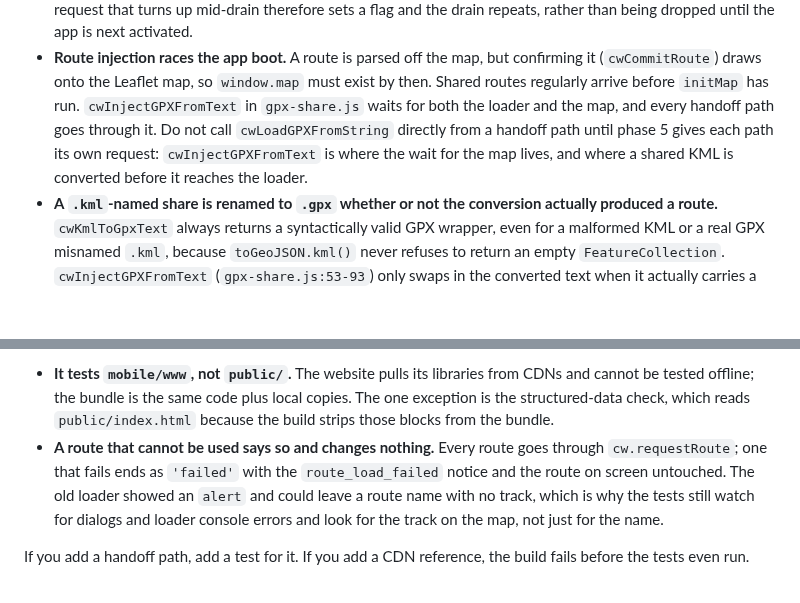
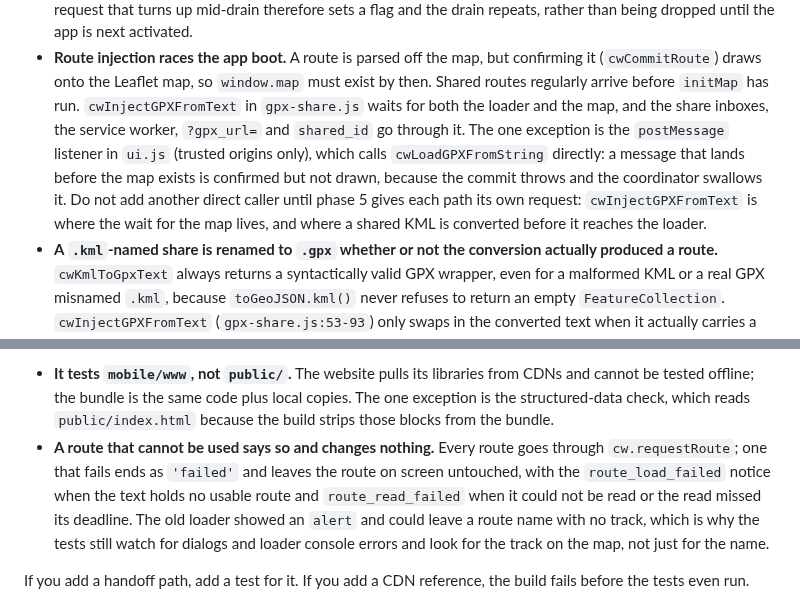
Before and after one commit to lockevod/MeteoRide, a Markdown page: AGENTS.md, 2 parts joined by grey strips. GitHub-like rendering; blank space fills up the shorter version.

Commit message:
La documentación deja de decir que todo traspaso pasa por cwInjectGPXFromText, distingue los dos avisos de fallo y el cálculo suelta su reclamación en vez de hideLoading

```diff
--- a/AGENTS.md
+++ b/AGENTS.md
@@ -342,10 +342,14 @@ What is still open, and why it was left:
 - **Route injection races the app boot.** A route is parsed off the map, but confirming
   it (`cwCommitRoute`) draws onto the Leaflet map, so `window.map` must exist by then.
   Shared routes regularly arrive before `initMap` has run. `cwInjectGPXFromText` in
-  `gpx-share.js` waits for both the loader and the map, and every handoff path goes
-  through it. Do not call `cwLoadGPXFromString` directly from a handoff path until
-  phase 5 gives each path its own request: `cwInjectGPXFromText` is where the wait for
-  the map lives, and where a shared KML is converted before it reaches the loader.
+  `gpx-share.js` waits for both the loader and the map, and the share inboxes, the
+  service worker, `?gpx_url=` and `shared_id` go through it. The one exception is the
+  `postMessage` listener in `ui.js` (trusted origins only), which calls
+  `cwLoadGPXFromString` directly: a message that lands before the map exists is confirmed
+  but not drawn, because the commit throws and the coordinator swallows it. Do not add
+  another direct caller until phase 5 gives each path its own request:
+  `cwInjectGPXFromText` is where the wait for the map lives, and where a shared KML is
+  converted before it reaches the loader.
 - **A `.kml`-named share is renamed to `.gpx` whether or not the conversion actually
   produced a route.** `cwKmlToGpxText` always returns a syntactically valid GPX wrapper,
   even for a malformed KML or a real GPX misnamed `.kml`, because `toGeoJSON.kml()` never
@@ -903,8 +907,9 @@ Two things about it are worth knowing before you extend it:
   exception is the structured-data check, which reads `public/index.html` because the
   build strips those blocks from the bundle.
 - **A route that cannot be used says so and changes nothing.** Every route goes through
-  `cw.requestRoute`; one that fails ends as `'failed'` with the `route_load_failed`
-  notice and the route on screen untouched. The old loader showed an `alert` and could
+  `cw.requestRoute`; one that fails ends as `'failed'` and leaves the route on screen
+  untouched, with the `route_load_failed` notice when the text holds no usable route and
+  `route_read_failed` when it could not be read or the read missed its deadline. The old loader showed an `alert` and could
   leave a route name with no track, which is why the tests still watch for dialogs and
   loader console errors and look for the track on the map, not just for the name.
 
```
Also changed, not shown: docs/HANDOFF.md (+1 -1 lines).
